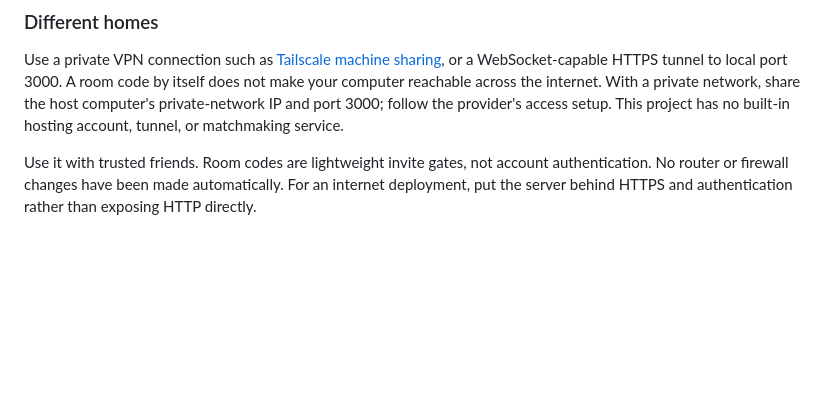
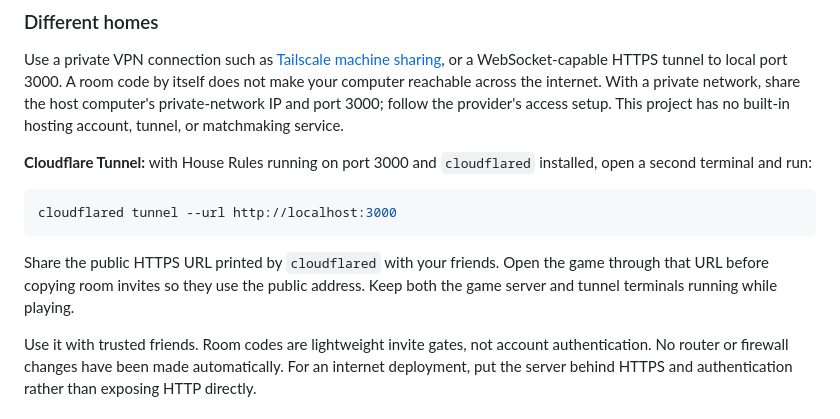
Before and after one commit to saifalushi1/House-Rules, a Markdown page: README.md, the part around the change. Rendered like a GitHub page; blank space fills up the shorter version.

Commit message:
Document Cloudflare Tunnel command for remote players

````diff
--- a/README.md
+++ b/README.md
@@ -54,6 +54,14 @@ The server prints your local network address, such as `http://10.0.0.99:3000`. F
 ### Different homes
 
 Use a private VPN connection such as [Tailscale machine sharing](https://tailscale.com/docs/features/sharing), or a WebSocket-capable HTTPS tunnel to local port 3000. A room code by itself does not make your computer reachable across the internet. With a private network, share the host computer's private-network IP and port 3000; follow the provider's access setup. This project has no built-in hosting account, tunnel, or matchmaking service.
+
+**Cloudflare Tunnel:** with House Rules running on port 3000 and `cloudflared` installed, open a second terminal and run:
+
+```powershell
+cloudflared tunnel --url http://localhost:3000
+```
+
+Share the public HTTPS URL printed by `cloudflared` with your friends. Open the game through that URL before copying room invites so they use the public address. Keep both the game server and tunnel terminals running while playing.
 
 Use it with trusted friends. Room codes are lightweight invite gates, not account authentication. No router or firewall changes have been made automatically. For an internet deployment, put the server behind HTTPS and authentication rather than exposing HTTP directly.
 
````
